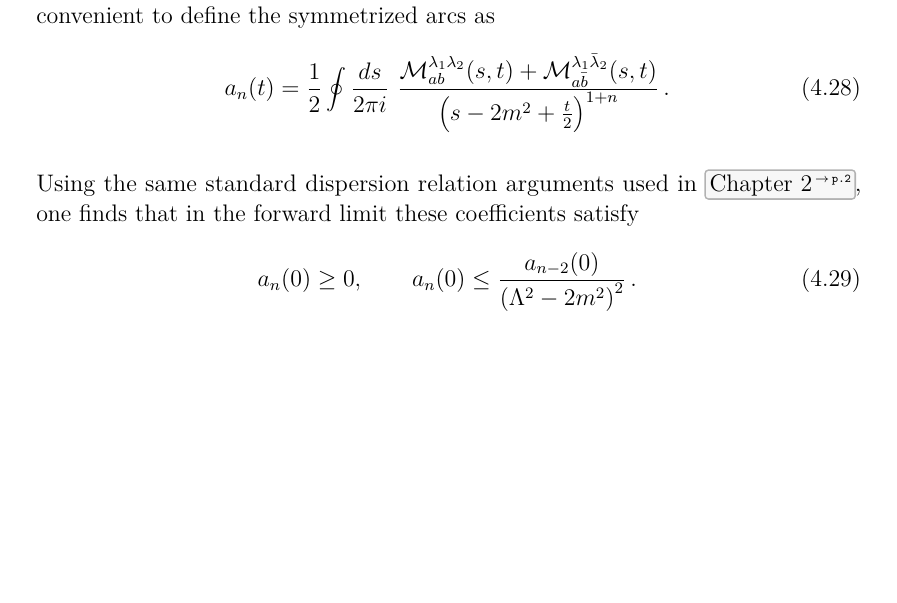
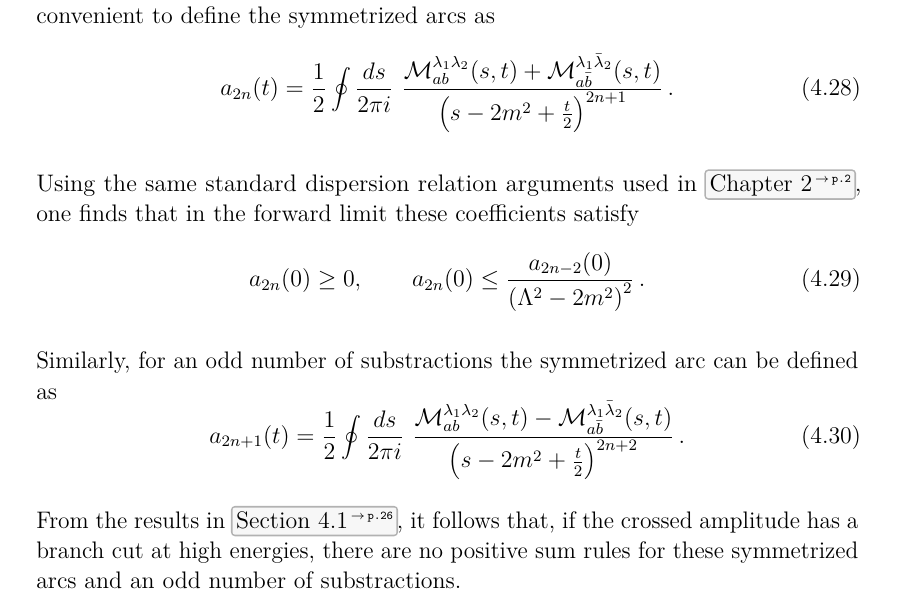
Before and after one commit to mariard02/Thesis, a LaTeX thesis (thesis.tex, which reads chapters/nonab.tex): part of page 38 of 41, cut so that both start at the same text, the shorter picture padded with empty space. Compiled offline with pdfLaTeX.

Commit message:
Added odd sum rules

```diff
--- a/chapters/nonab.tex
+++ b/chapters/nonab.tex
@@ -497,17 +498,28 @@ As a result, in the forward limit the amplitude satisfies the relation
 \end{equation}
 This observation allows us to simplify the analysis of positivity bounds for massive non-Abelian vectors. In particular, for an even number of subtractions, it is convenient to define the symmetrized arcs as
 \begin{equation}
-    a_n(t) = \frac{1}{2} \oint \frac{ds}{2 \pi i} \,
+    a_{2n}(t) = \frac{1}{2} \oint \frac{ds}{2 \pi i} \,
     \frac{
         \mathcal{M}^{\lambda_1 \lambda_2}_{ab}(s,t)
         + \mathcal{M}^{\lambda_1 \bar{\lambda}_2}_{a \bar{b}}(s,t)
-    }{\left(s - 2m^2 + \tfrac{t}{2}\right)^{1 + n}}.
+    }{\left(s - 2m^2 + \tfrac{t}{2}\right)^{2n+1}}.
 \end{equation}
 
 
 Using the same standard dispersion relation arguments used in \Cref{chap:positivity}, one finds that in the forward limit these coefficients satisfy
 \begin{equation}
-    a_n(0) \geq 0,
+    a_{2n}(0) \geq 0,
     \qquad
-    a_n(0) \leq \frac{a_{n-2}(0)}{\left(\Lambda^2 - 2m^2\right)^2}.
+    a_{2n}(0) \leq \frac{a_{2n-2}(0)}{\left(\Lambda^2 - 2m^2\right)^2}.
 \end{equation}
+
+Similarly, for an odd number of substractions the symmetrized arc can be defined as
+\begin{equation}
+    a_{2n + 1}(t) = \frac{1}{2} \oint \frac{ds}{2 \pi i} \,
+    \frac{
+        \mathcal{M}^{\lambda_1 \lambda_2}_{ab}(s,t)
+        - \mathcal{M}^{\lambda_1 \bar{\lambda}_2}_{a \bar{b}}(s,t)
+    }{\left(s - 2m^2 + \tfrac{t}{2}\right)^{2n + 2}}.
+\end{equation}
+
+From the results in \Cref{sec:nopos}, it follows that, if the crossed amplitude has a branch cut at high energies,  there are no positive sum rules for these symmetrized arcs and an odd number of substractions.
```
Also changed, not shown: chapters/nonab.tex (1 more changed lines), 6 other files.
